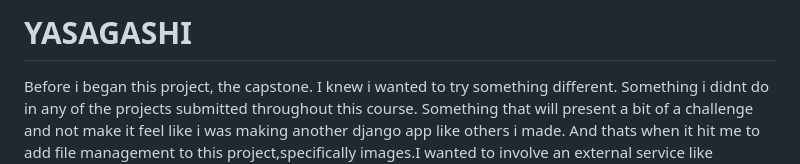
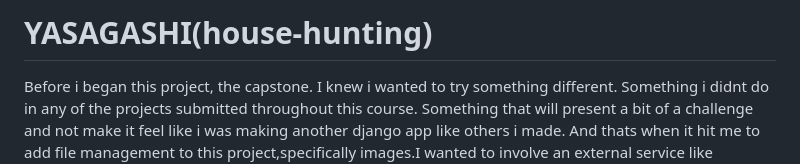
Before and after one commit to Gwali-1/Yasagashi, a Markdown page: README.md, the part around the change. GitHub-like rendering.

```diff
--- a/README.md
+++ b/README.md
@@ -1,4 +1,4 @@
-# YASAGASHI
+# YASAGASHI(house-hunting)
 
 Before i began this project, the capstone. I knew i wanted to try something different. Something i didnt  do  in any of the projects submitted throughout this course. Something that will present a bit of a challenge and not make it feel like i was making another django app like others i made. And thats when it hit me to add file management to this project,specifically images.I wanted to involve an external service like firebase. The closest i had come to working with images  was during the commerce where i displayed images on the page by refrencing urls of images found on the internet. This time i wanted to handle user submittted images myself, store them and manage refrences to them in a database. So i decided to make an accomadation listing web applcation, where users could list properties for sale or rent, add prices , locations , whether they came furnished or not  etc. I thought the application should also have filtering mechanisms to allow users to find specific listings quite easily and fast, say a filtering pannel where you could narrow down search results based on parameters like price range, accomadation type (rent or sale ) or even look at listings in only a specific locations.
 .I shall now take you through the project step by step while addressing some design choices, reasons for using an external package, challenges faced and a general overview of how the application works and some of it's features.
```
